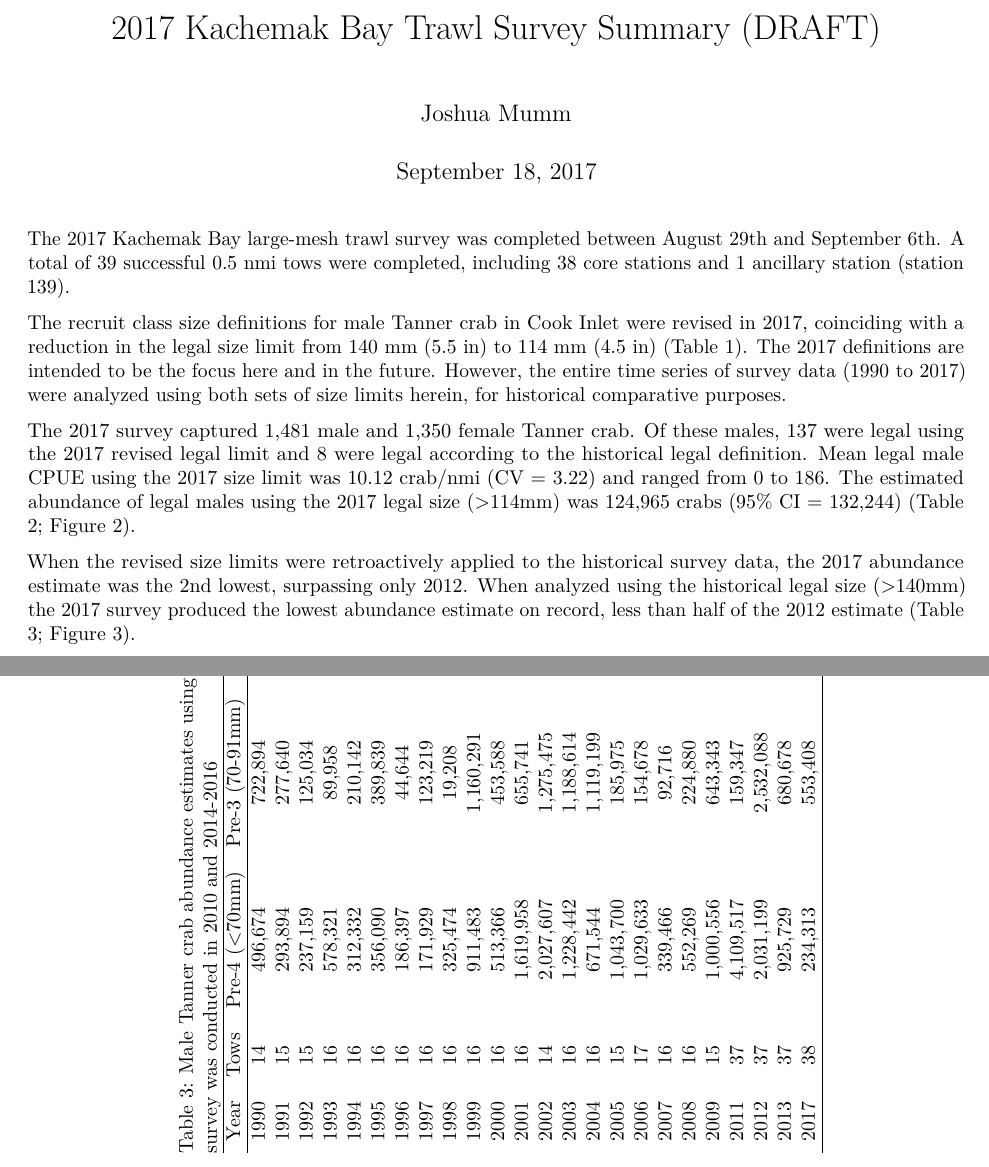
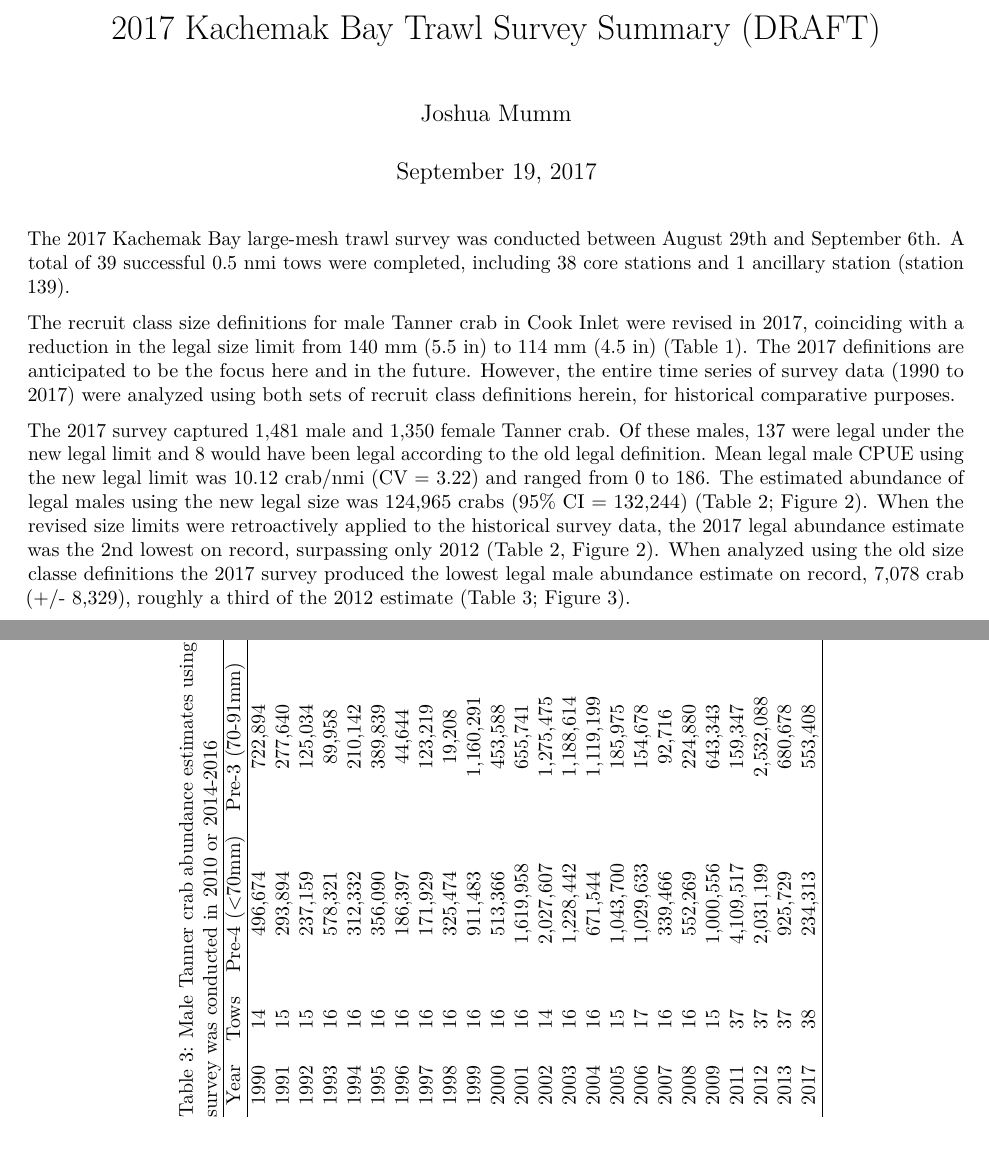
Before and after one commit to jdmumm/2017T04_surveySummary, an R Markdown document (text/2017T04_surveySummary.Rmd): two parts of pages 1 and 4 of 6, joined at a grey line, cut so that both start at the same text. Rendered offline with R 4.5, knitr and Pandoc, then LaTeX, with nearby package versions.

Commit message:
draft of rmd done.  Male Tanners only.

````diff
--- a/text/2017T04_surveySummary.Rmd
+++ b/text/2017T04_surveySummary.Rmd
@@ -1,7 +1,7 @@
 ---
 title: "2017 Kachemak Bay Trawl Survey Summary (DRAFT)"
 author: "Joshua Mumm"
-date: "September 18, 2017"
+date: "September 19, 2017"
 output:
   pdf_document:
     includes:
@@ -15,14 +15,12 @@
 knitr::opts_chunk$set(echo = FALSE, message=F, warning=F)
 ```
 
-The 2017 Kachemak Bay large-mesh trawl survey was completed between August 29th and September 6th.  A total of 39 successful 0.5 nmi tows were completed, including 38 core stations and 1 ancillary station (station 139).
+The 2017 Kachemak Bay large-mesh trawl survey was conducted between August 29th and September 6th.  A total of 39 successful 0.5 nmi tows were completed, including 38 core stations and 1 ancillary station (station 139).
 
-The recruit class size definitions for male Tanner crab in Cook Inlet were revised in 2017, coinciding with a reduction in the legal size limit from 140 mm (5.5 in) to 114 mm (4.5 in) (Table 1).  The 2017 definitions are intended to be the focus here and in the future.  However, the entire time series of survey data (1990 to 2017) were analyzed using both sets of size limits herein, for historical comparative purposes.
+The recruit class size definitions for male Tanner crab in Cook Inlet were revised in 2017, coinciding with a reduction in the legal size limit from 140 mm (5.5 in) to 114 mm (4.5 in) (Table 1).  The 2017 definitions are anticipated to be the focus here and in the future.  However, the entire time series of survey data (1990 to 2017) were analyzed using both sets of recruit class definitions herein, for historical comparative purposes.
 
-The 2017 survey captured 1,481 male and 1,350 female Tanner crab.  Of these males, 137 were legal using the 2017 revised legal limit and 8 were legal according to the historical legal definition.  Mean legal male CPUE using the 2017 size limit was 10.12 crab/nmi (CV = 3.22) and ranged from 0 to 186.
-The estimated abundance of legal males using the 2017 legal size (>114mm) was 124,965 crabs (95% CI = 132,244) (Table 2; Figure 2).
-
-When the revised size limits were retroactively applied to the historical survey data, the 2017 abundance estimate was the 2nd lowest, surpassing only 2012. When analyzed using the historical legal size (>140mm) the 2017 survey produced the lowest abundance estimate on record, less than half of the 2012 estimate (Table 3; Figure 3).
+The 2017 survey captured 1,481 male and 1,350 female Tanner crab.  Of these males, 137 were legal under the new legal limit and 8 would have been legal according to the old legal definition.  Mean legal male CPUE using the new legal limit was 10.12 crab/nmi (CV = 3.22) and ranged from 0 to 186.
+The estimated abundance of legal males using the new legal size was 124,965 crabs (95% CI = 132,244) (Table 2; Figure 2). When the revised size limits were retroactively applied to the historical survey data, the 2017 legal abundance estimate was the 2nd lowest on record, surpassing only 2012 (Table 2, Figure 2). When analyzed using the old size classe definitions the 2017 survey produced the lowest legal male abundance estimate on record, 7,078 crab (+/- 8,329), roughly a third of the 2012 estimate (Table 3; Figure 3).
 
 
 \newpage
@@ -59,11 +56,9 @@
 mutate_if(is.numeric,funs(prettyNum(., big.mark=","))) -> LM17
 print(xtable(LM17,
             caption="Male Tanner crab abundance estimates using the pre-2017 size class definitions from trawl surveys in the Southern District, 1990-2017.
-              No survey was conducted in 2010 and 2014-2016",
+              No survey was conducted in 2010 or 2014-2016",
             align = "ccccccccccc"),
       floating.environment="sidewaystable", comment=FALSE, include.rownames = FALSE , caption.placement = "top")
-
-
 ```
 
 \newpage
````
Also changed, not shown: text/2017T04_surveySummary.Rmd (3 more changed lines), 1 other file.
